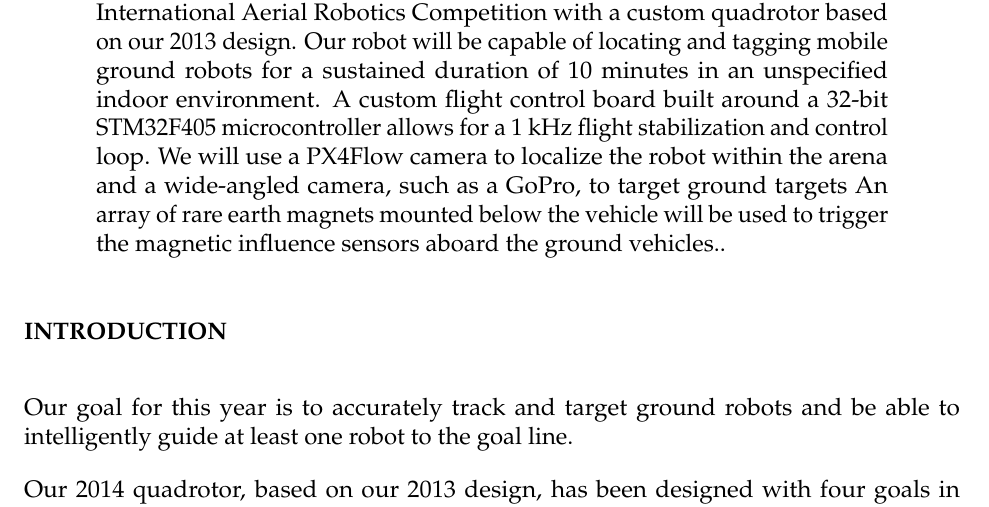
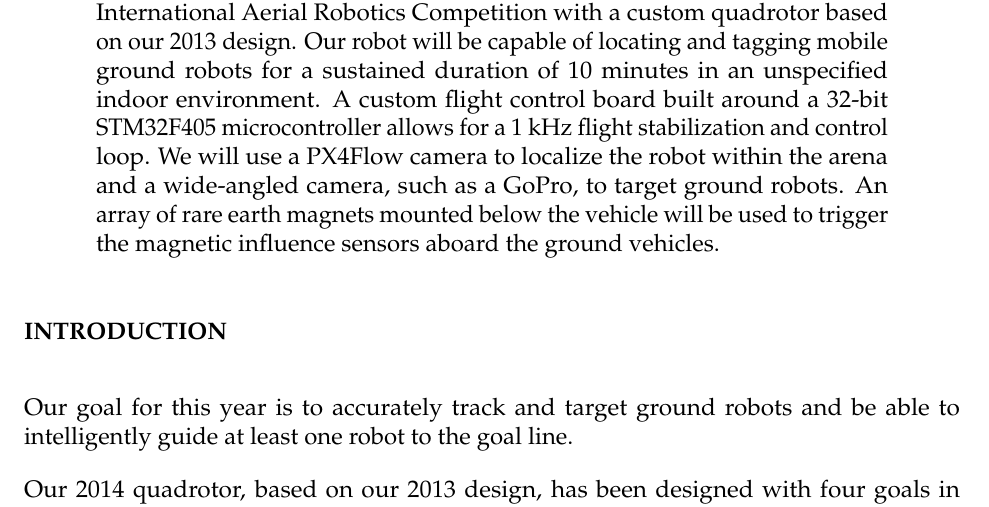
Before and after one commit to OSURoboticsClub/aerial_publications, a LaTeX document (iarc2014/iarc2014.tex): part of page 1 of 12, cut so that both start at the same text. Compiled offline with pdfLaTeX.

Commit message:
Punctuation/wording in abstract.

```diff
--- a/iarc2014/iarc2014.tex
+++ b/iarc2014/iarc2014.tex
@@ -45,9 +45,9 @@ robots for a sustained duration of 10 minutes in an unspecified indoor
 environment. A custom flight control board built around a 32-bit STM32F405
 microcontroller allows for a 1 kHz flight stabilization and control loop. We will
 use a PX4Flow camera to localize the robot within the arena and a wide-angled
-camera, such as a GoPro, to target ground targets An array of rare earth magnets
+camera, such as a GoPro, to target ground robots. An array of rare earth magnets
 mounted below the vehicle will be used to trigger the magnetic influence sensors
-aboard the ground vehicles..
+aboard the ground vehicles.
 
 \end{minipage} \end{center}
 
```
